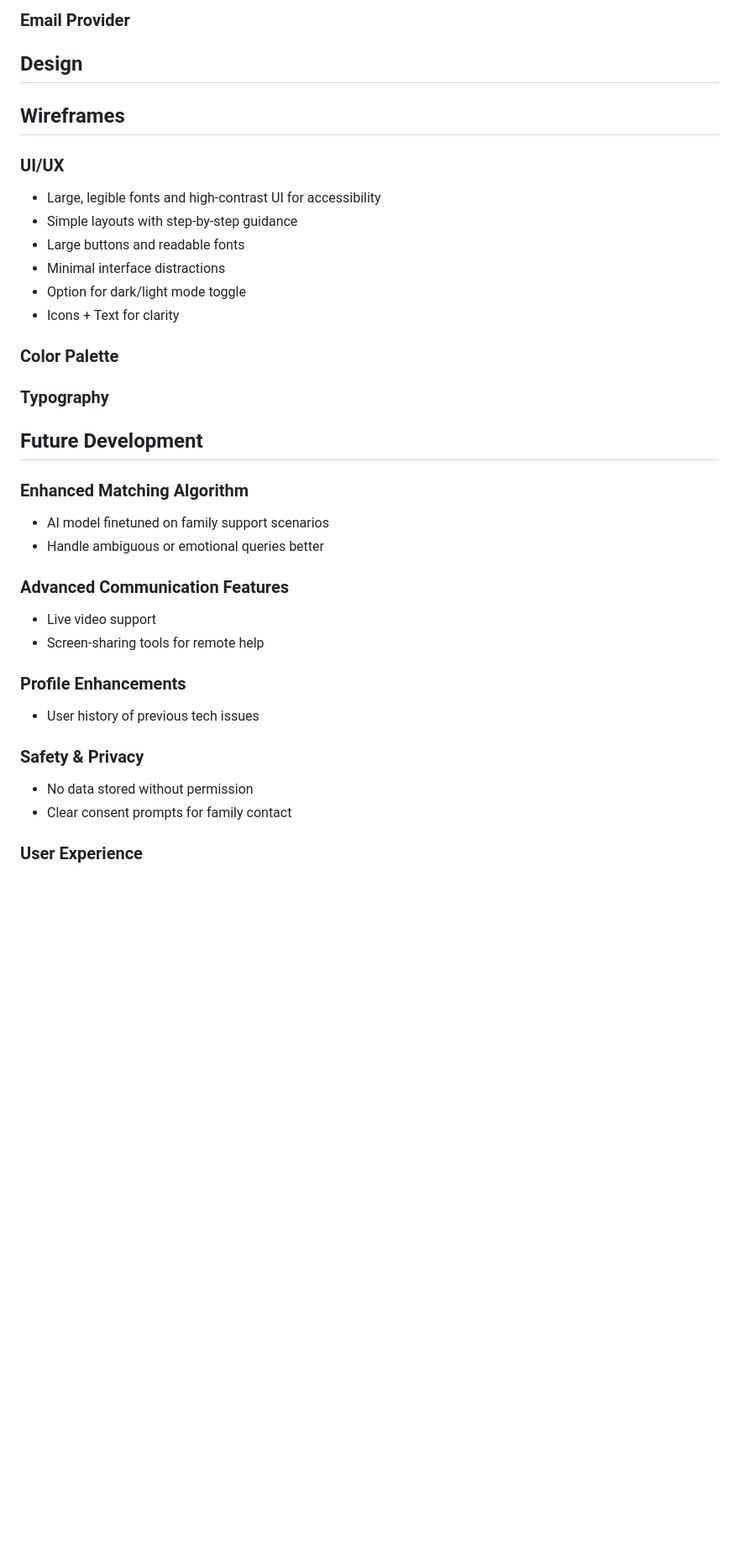
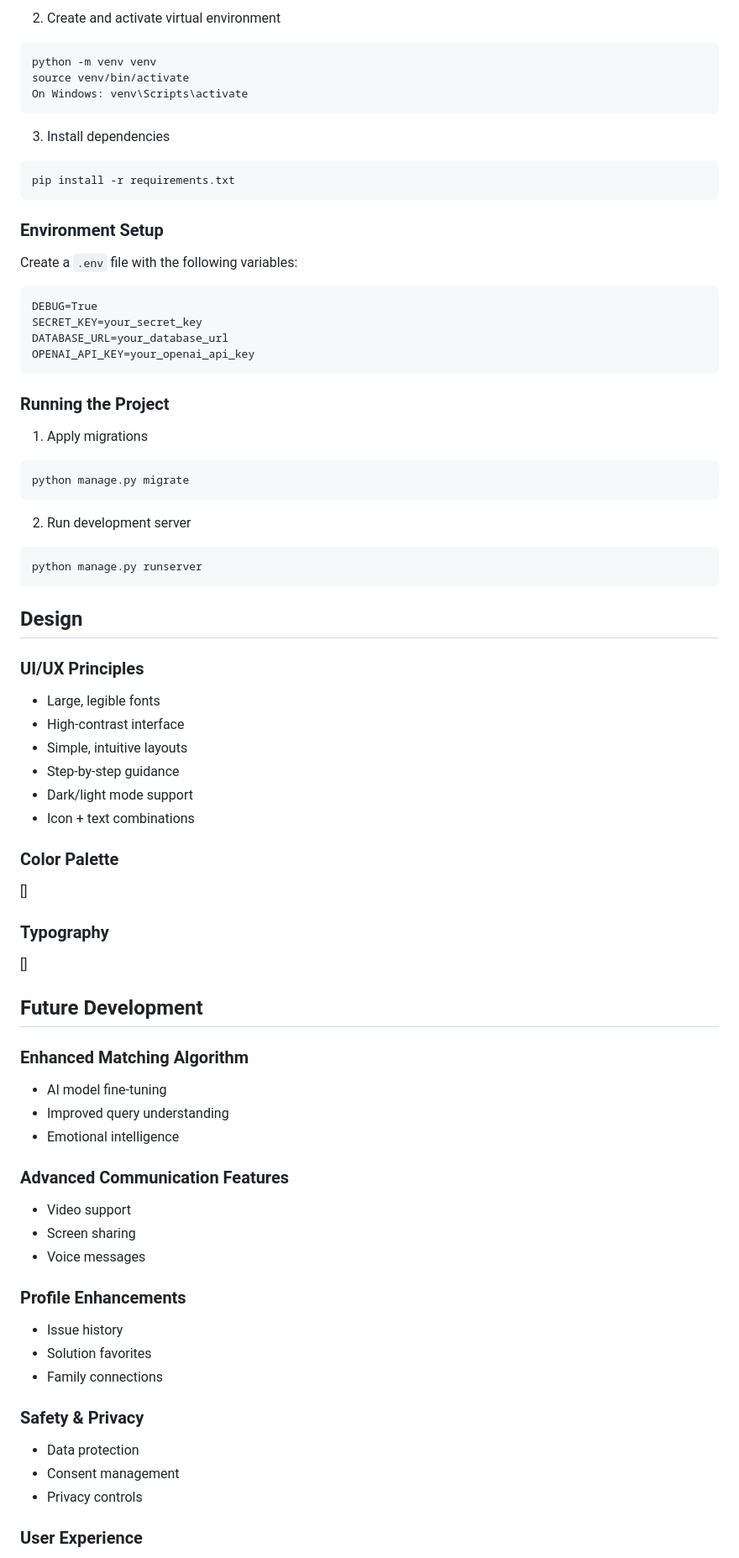
Before and after one commit to mattthughes/tech_buddy, a Markdown page: README.md, the part around one of its changes. Shown at 84% size. Drawn GitHub-style; blank space fills up the shorter version.

````diff
--- a/README.md
+++ b/README.md
@@ -139,41 +177,72 @@ Tech Buddy leverages AI to simulate a friendly, knowledgeable tech support assis
 
-### **Email Provider**
+2. Create and activate virtual environment
+```bash
+python -m venv venv
+source venv/bin/activate
+On Windows: venv\Scripts\activate
+```
+
+3. Install dependencies
+```bash
+pip install -r requirements.txt
+```
+
+### **Environment Setup**
+Create a `.env` file with the following variables:
+```
+DEBUG=True
+SECRET_KEY=your_secret_key
+DATABASE_URL=your_database_url
+OPENAI_API_KEY=your_openai_api_key
+```
+
+### **Running the Project**
+1. Apply migrations
+```bash
+python manage.py migrate
+```
+
+2. Run development server
+```bash
+python manage.py runserver
+```
 
 ## **Design**
 
-## **Wireframes**
-
-### UI/UX
- - Large, legible fonts and high-contrast UI for accessibility
- - Simple layouts with step-by-step guidance
- - Large buttons and readable fonts
- - Minimal interface distractions
- - Option for dark/light mode toggle
- - Icons + Text for clarity
+### **UI/UX Principles**
+* Large, legible fonts
+* High-contrast interface
+* Simple, intuitive layouts
+* Step-by-step guidance
+* Dark/light mode support
+* Icon + text combinations
 
 ### **Color Palette**
+[]
 
 ### **Typography**
+[]
 
 ## **Future Development**
 
 ### **Enhanced Matching Algorithm**
-
- - AI model finetuned on family support scenarios
- - Handle ambiguous or emotional queries better
+* AI model fine-tuning
+* Improved query understanding
+* Emotional intelligence
 
 ### **Advanced Communication Features**
-
- - Live video support
- - Screen-sharing tools for remote help
+* Video support
+* Screen sharing
+* Voice messages
 
 ### **Profile Enhancements**
-
- - User history of previous tech issues
+* Issue history
+* Solution favorites
+* Family connections
 
 ### **Safety & Privacy**
-
- - No data stored without permission
- - Clear consent prompts for family contact
+* Data protection
+* Consent management
+* Privacy controls
 
 ### **User Experience**
````
Also changed, not shown: other parts of README.md (+155 -108 lines).
